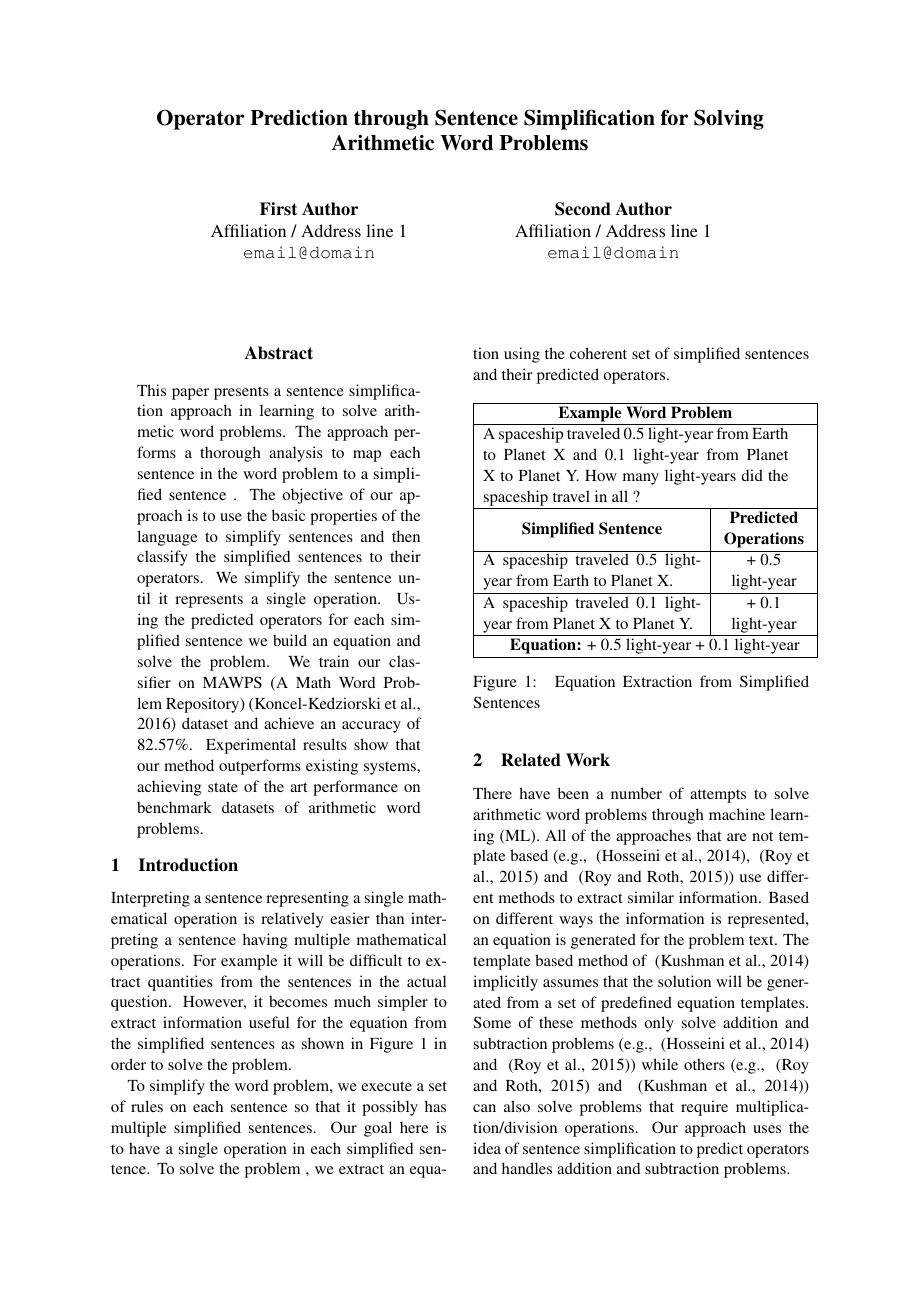
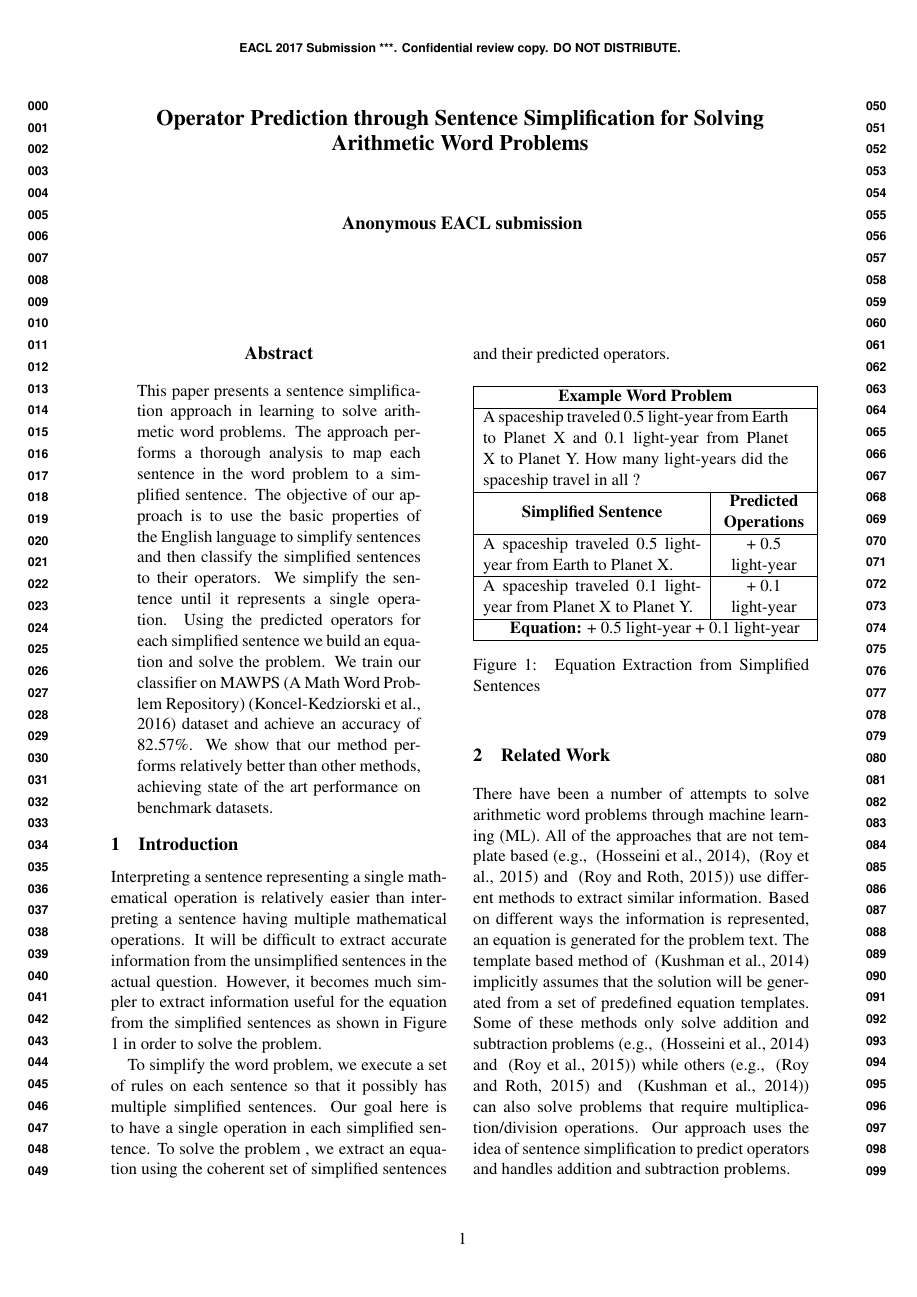
Before and after one commit to vishalrajpal/PythonProblemSolver, a LaTeX paper (tex/EACL_Paper.tex): page 1 of 5. Compiled offline with pdfLaTeX.

Commit message:
minor changes

```diff
--- a/tex/EACL_Paper.tex
+++ b/tex/EACL_Paper.tex
@@ -6,7 +6,7 @@
 \usepackage{caption}
 \usepackage{multirow}
 \usepackage{tabularx}
-\eaclfinalcopy
+%\eaclfinalcopy
 
 \captionsetup[table]{name=Figure}
 
@@ -24,11 +24,11 @@
 \maketitle
 
 \begin{abstract}
-This paper presents a sentence simplification approach in learning to solve arithmetic word problems. The approach performs a thorough analysis to map each sentence in the word problem to a simplified sentence . The objective of our approach is to use the basic properties of the language to simplify sentences and then classify the simplified sentences to their operators. We simplify the sentence until it represents a single operation. Using the predicted operators for each simplified sentence we build an equation and solve the problem. We train our classifier on MAWPS (A Math Word Problem Repository)~\cite{MAWPS} dataset and achieve an accuracy of 82.57\%.  Experimental results show that our method outperforms existing systems, achieving state of the art performance on benchmark datasets of arithmetic word problems.
+This paper presents a sentence simplification approach in learning to solve arithmetic word problems. The approach performs a thorough analysis to map each sentence in the word problem to a simplified sentence. The objective of our approach is to use the basic properties of the English language to simplify sentences and then classify the simplified sentences to their operators. We simplify the sentence until it represents a single operation. Using the predicted operators for each simplified sentence we build an equation and solve the problem. We train our classifier on MAWPS (A Math Word Problem Repository)~\cite{MAWPS} dataset and achieve an accuracy of 82.57\%. We show that our method performs relatively better than other methods, achieving state of the art performance on benchmark datasets.
 \end{abstract}
 
 \section{Introduction}
-Interpreting a sentence representing a single mathematical operation is relatively easier than interpreting a sentence having multiple mathematical operations. For example it will be difficult to extract quantities from the sentences in the actual question. However, it becomes much simpler to extract information useful for the equation from the simplified sentences as shown in Figure \ref{figure:1} in order to solve the problem.
+Interpreting a sentence representing a single mathematical operation is relatively easier than interpreting a sentence having multiple mathematical operations. It will be difficult to extract accurate information from the unsimplified sentences in the actual question. However, it becomes much simpler to extract information useful for the equation from the simplified sentences as shown in Figure \ref{figure:1} in order to solve the problem.
 
 To simplify the word problem, we execute a set of rules on each sentence so that it possibly has multiple simplified sentences. Our goal here is to have a single operation in each simplified sentence. To solve the problem , we extract an equation using the coherent set of simplified sentences and their predicted operators.
 \begin{table}[h]
```
Also changed, not shown: tex/EACL_Paper.pdf, tex/EACL_Paper.tex (2 more changed lines), 2 other files.
